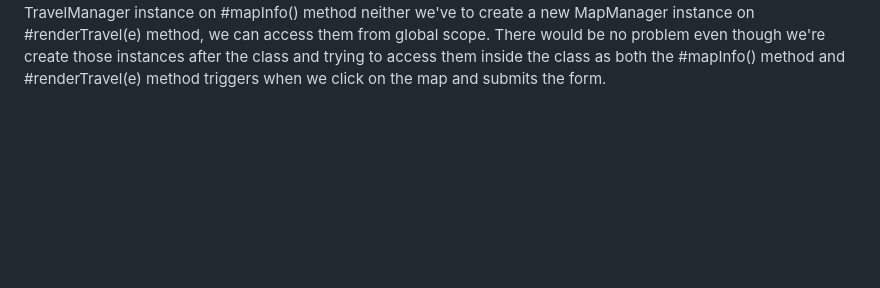
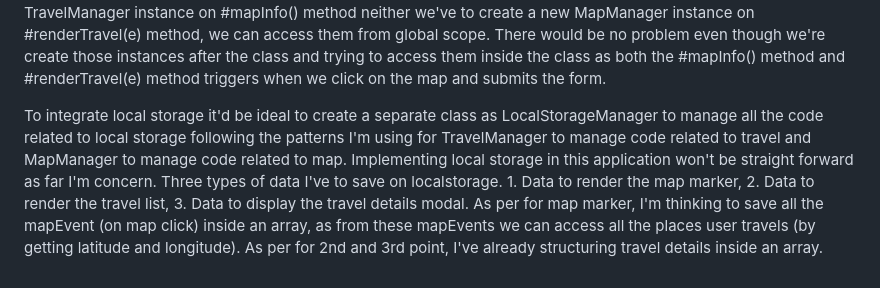
Before and after one commit to robiulhussainroni/travel-journal, a Markdown page: docs/architecutre.md, the part around the change. GitHub-like rendering; blank space fills up the shorter version.

Commit message:
Thinking about local storage implementation architecture

```diff
--- a/docs/architecutre.md
+++ b/docs/architecutre.md
@@ -27,3 +27,5 @@ Problem B : There is a serious bug I noticed. After first travel log, if we want
 Reason : I analyzed it further and turn out on first form submit the #renderTravel() method trigger one time, on second form submit click it triggers two times, on third form submit it triggers three times and it goes on. The core problem isn't on the form submit it's on map click. Everytime I click on map, it delegates it's behavior to #mapInfo(e) method. Inside this method, we are creating an instance of TravelManager in order to display the form. So, on every new click there is an instance created for TravelManager and that's what leads to the bug.
 
 Solution for Problem A and B : One solution that I think of and already tested it temporarily and it kind of works. I think the App class is totally useless as it's doing nothing but creating a MapManager instance. So, I thought I should remove this class and create an instance for MapManager and an instance for TravelManager outside any class. Then make #renderMapMarker() public and displayForm() is already public. So, we don't have to create a new TravelManager instance on #mapInfo() method neither we've to create a new MapManager instance on #renderTravel(e) method, we can access them from global scope. There would be no problem even though we're create those instances after the class and trying to access them inside the class as both the #mapInfo() method and #renderTravel(e) method triggers when we click on the map and submits the form.
+
+To integrate local storage it'd be ideal to create a separate class as LocalStorageManager to manage all the code related to local storage following the patterns I'm using for TravelManager to manage code related to travel and MapManager to manage code related to map. Implementing local storage in this application won't be straight forward as far I'm concern. Three types of data I've to save on localstorage. 1. Data to render the map marker, 2. Data to render the travel list, 3. Data to display the travel details modal. As per for map marker, I'm thinking to save all the mapEvent (on map click) inside an array, as from these mapEvents we can access all the places user travels (by getting latitude and longitude). As per for 2nd and 3rd point, I've already structuring travel details inside an array.
```
